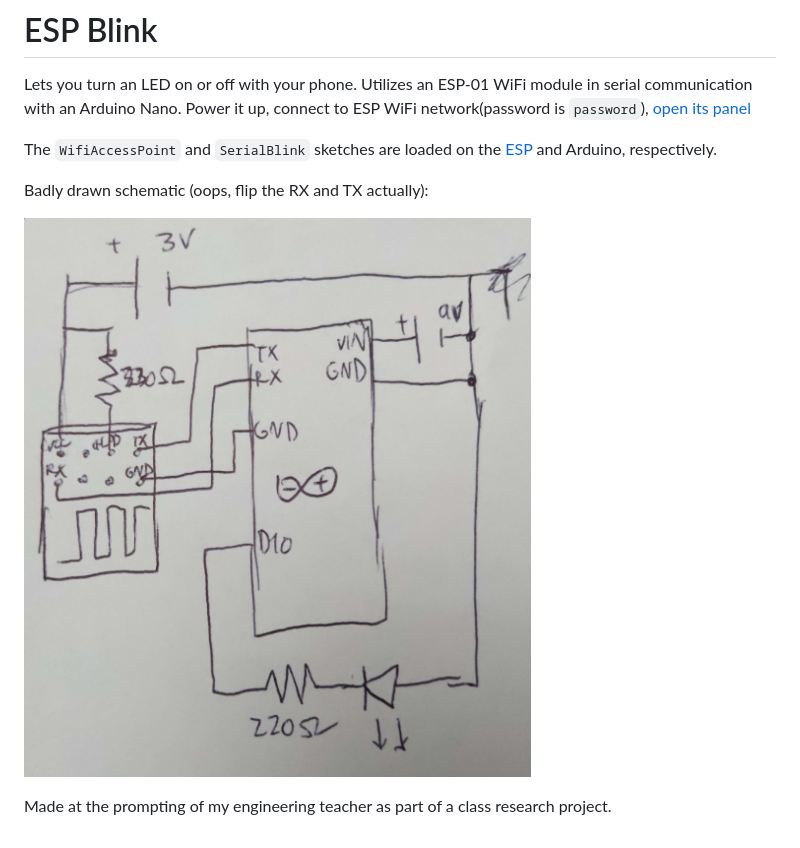
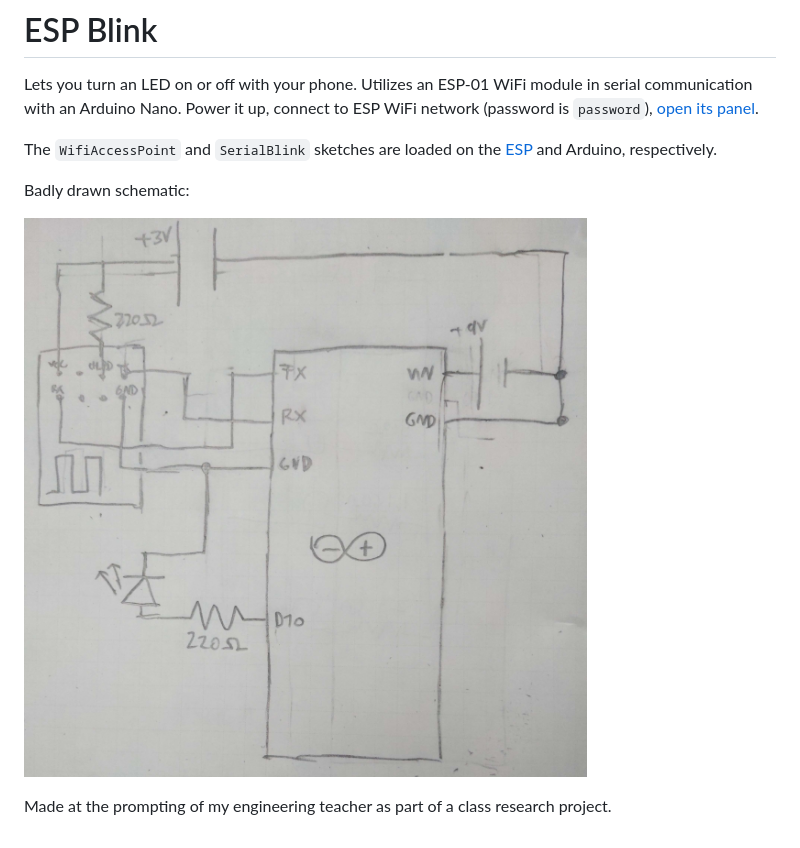
Before and after one commit to mtfn/esp-blink, a Markdown page: README.md, the part around the change. Rendered like a GitHub page; pictures changed too: schematic.png.

Commit message:
Update schematic

```diff
--- a/README.md
+++ b/README.md
@@ -1,11 +1,11 @@
 # ESP Blink
 
 Lets you turn an LED on or off with your phone. Utilizes an ESP-01 WiFi module in serial communication with an Arduino Nano.
-Power it up, connect to ESP WiFi network(password is `password`), [open its panel](http://192.168.4.1)
+Power it up, connect to ESP WiFi network (password is `password`), [open its panel](http://192.168.4.1).
 
 The `WifiAccessPoint` and `SerialBlink` sketches are loaded on the [ESP](https://github.com/esp8266/arduino) and Arduino, respectively.
 
-Badly drawn schematic (oops, flip the RX and TX actually):
+Badly drawn schematic:
 
 ![Schematic](schematic.png)
 
```
